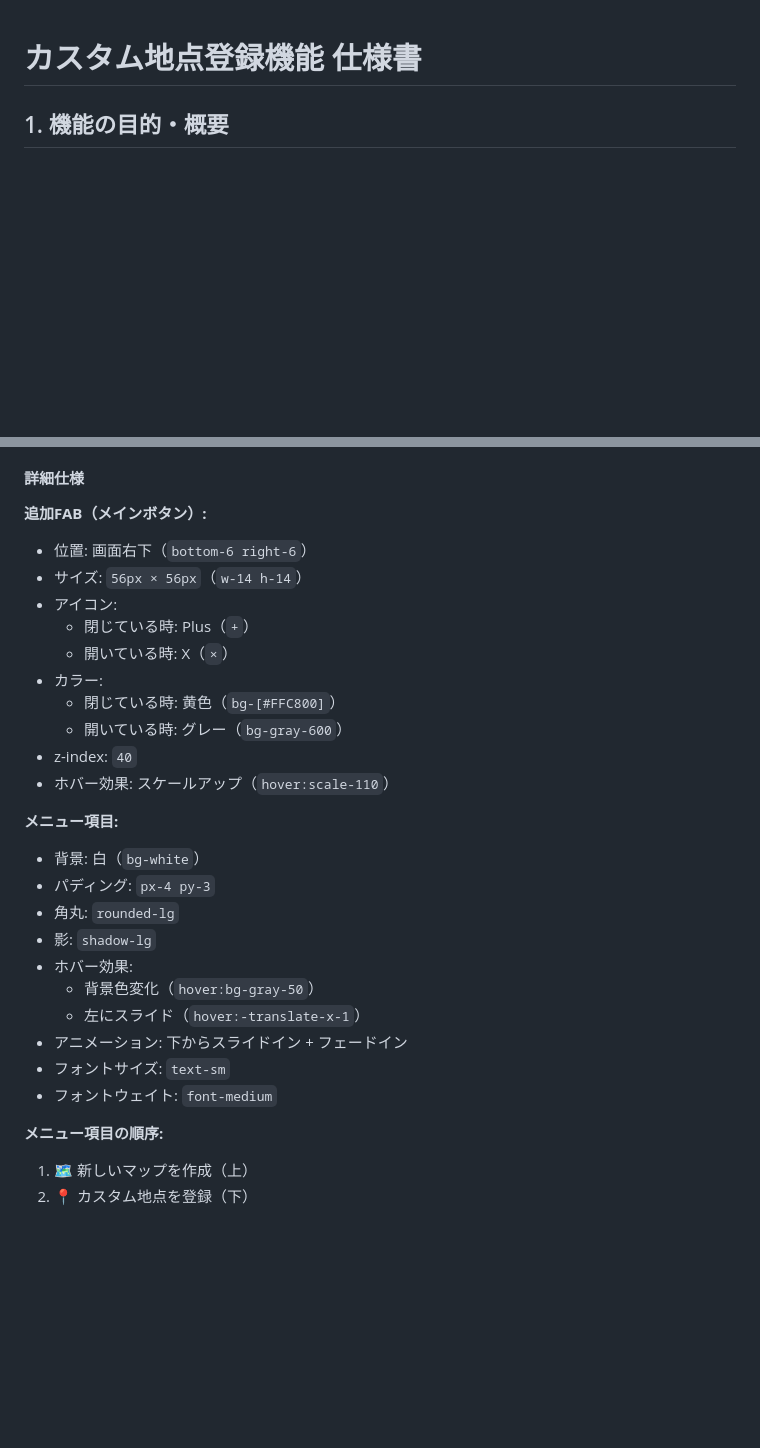
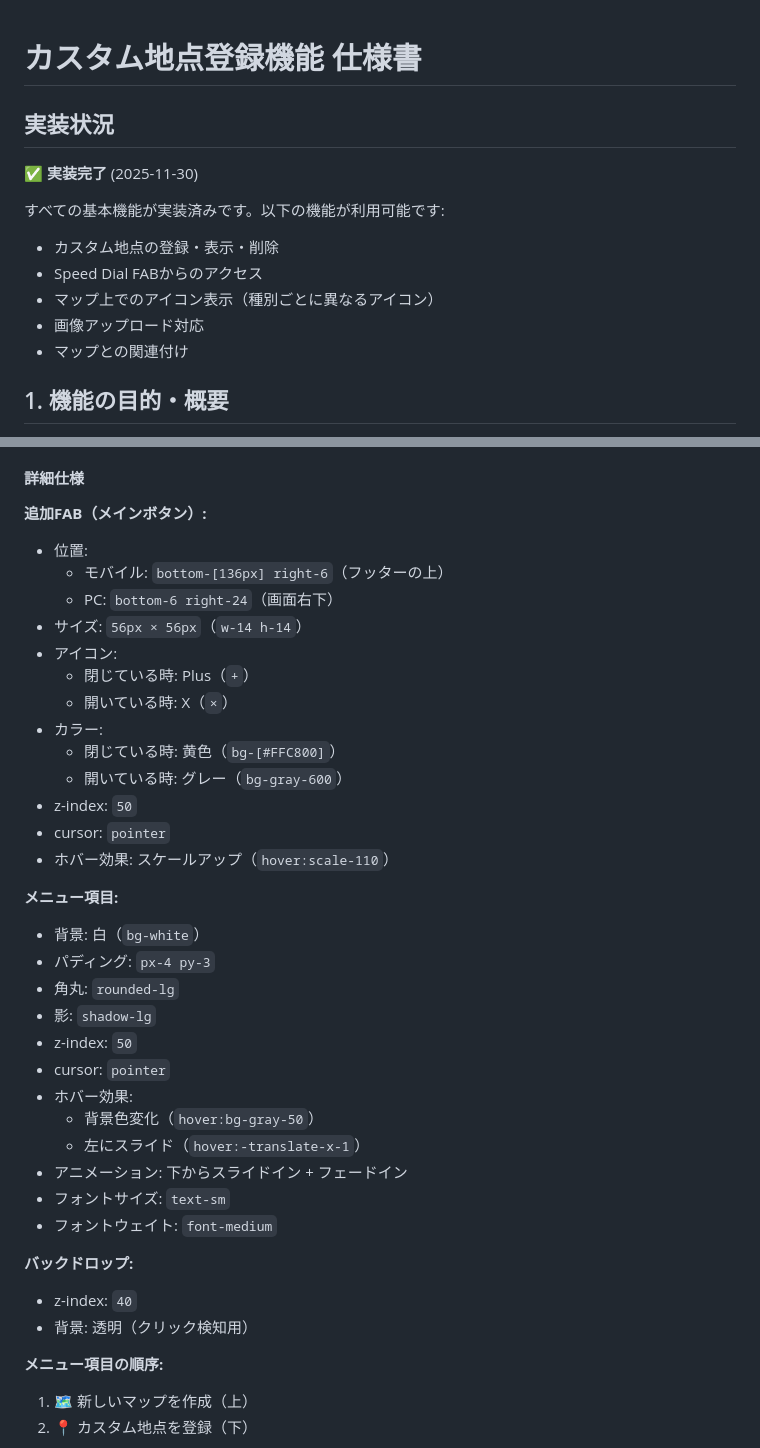
Before and after one commit to kaneken555/cafe-map, a Markdown page: docs/カスタム地点登録機能.md, 2 parts joined by grey strips. Rendered like a GitHub page; blank space fills up the shorter version.

```diff
--- a/docs/カスタム地点登録機能.md
+++ b/docs/カスタム地点登録機能.md
@@ -1,4 +1,15 @@
 # カスタム地点登録機能 仕様書
+
+## 実装状況
+
+✅ **実装完了** (2025-11-30)
+
+すべての基本機能が実装済みです。以下の機能が利用可能です:
+- カスタム地点の登録・表示・削除
+- Speed Dial FABからのアクセス
+- マップ上でのアイコン表示（種別ごとに異なるアイコン）
+- 画像アップロード対応
+- マップとの関連付け
 
 ## 1. 機能の目的・概要
 
@@ -308,7 +319,9 @@ class CustomPlaceMapRelation(models.Model):
 #### 詳細仕様
 
 **追加FAB（メインボタン）:**
-- 位置: 画面右下（`bottom-6 right-6`）
+- 位置:
+  - モバイル: `bottom-[136px] right-6`（フッターの上）
+  - PC: `bottom-6 right-24`（画面右下）
 - サイズ: `56px × 56px`（`w-14 h-14`）
 - アイコン:
   - 閉じている時: Plus（`+`）
@@ -316,7 +329,8 @@ class CustomPlaceMapRelation(models.Model):
 - カラー:
   - 閉じている時: 黄色（`bg-[#FFC800]`）
   - 開いている時: グレー（`bg-gray-600`）
-- z-index: `40`
+- z-index: `50`
+- cursor: `pointer`
 - ホバー効果: スケールアップ（`hover:scale-110`）
 
 **メニュー項目:**
@@ -324,12 +338,18 @@ class CustomPlaceMapRelation(models.Model):
 - パディング: `px-4 py-3`
 - 角丸: `rounded-lg`
 - 影: `shadow-lg`
+- z-index: `50`
+- cursor: `pointer`
 - ホバー効果:
   - 背景色変化（`hover:bg-gray-50`）
   - 左にスライド（`hover:-translate-x-1`）
 - アニメーション: 下からスライドイン + フェードイン
 - フォントサイズ: `text-sm`
 - フォントウェイト: `font-medium`
+
+**バックドロップ:**
+- z-index: `40`
+- 背景: 透明（クリック検知用）
 
 **メニュー項目の順序:**
 1. 🗺️ 新しいマップを作成（上）
```
Also changed, not shown: other parts of docs/カスタム地点登録機能.md (+87 -49 lines).
